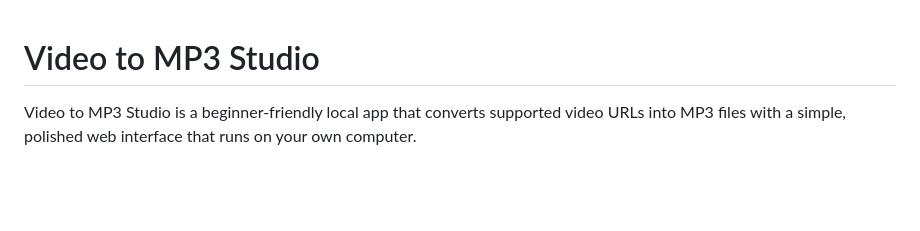
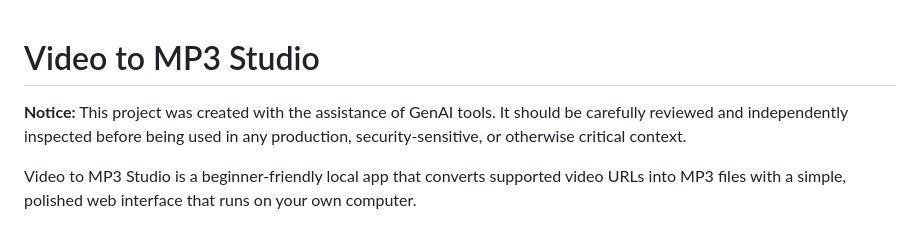
Before and after one commit to leaton79/video-to-mp3-studio, a Markdown page: README.md, the part around the change. Drawn GitHub-style; blank space fills up the shorter version.

Commit message:
Add GenAI usage disclaimer to README

```diff
--- a/README.md
+++ b/README.md
@@ -1,4 +1,6 @@
 # Video to MP3 Studio
+
+**Notice:** This project was created with the assistance of GenAI tools. It should be carefully reviewed and independently inspected before being used in any production, security-sensitive, or otherwise critical context.
 
 Video to MP3 Studio is a beginner-friendly local app that converts supported video URLs into MP3 files with a simple, polished web interface that runs on your own computer.
 
```
